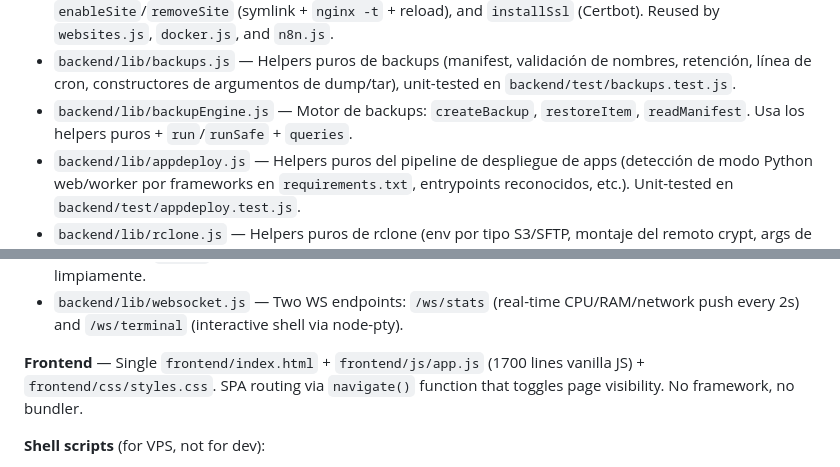
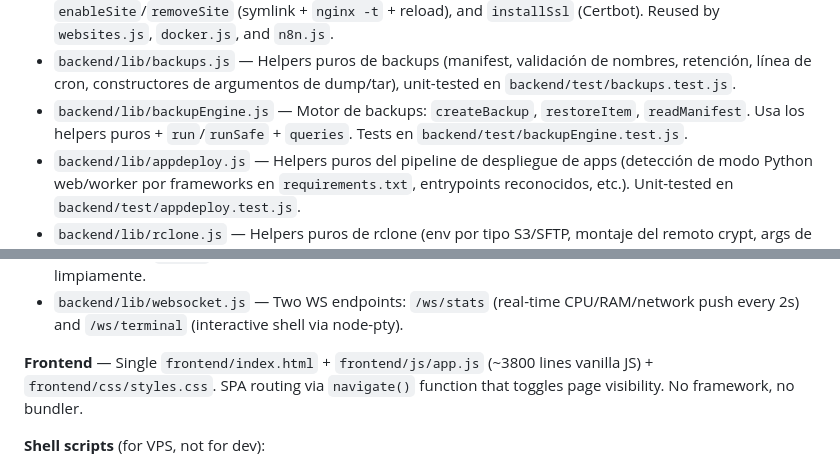
Before and after one commit to tecxion/tecxpanel, a Markdown page: CLAUDE.md, 2 parts joined by grey strips. Drawn GitHub-style.

Commit message:
docs(claude): actualizar recuento app.js y test de backupEngine
Co-Authored-By: Claude Opus 4.8 <noreply@anthropic.com>

```diff
--- a/CLAUDE.md
+++ b/CLAUDE.md
@@ -60,7 +60,7 @@ El script `test` de `package.json` usa la forma glob `node --test "backend/test/
 - `backend/lib/validators.js` — Whitelists, regexes, and validators for domains, ports, app names, DB names, IPs.
 - `backend/lib/nginx.js` — Nginx vhost builders (`buildProxy`, `buildSite`, `buildPhpFpmSite`), `enableSite`/`removeSite` (symlink + `nginx -t` + reload), and `installSsl` (Certbot). Reused by `websites.js`, `docker.js`, and `n8n.js`.
 - `backend/lib/backups.js` — Helpers puros de backups (manifest, validación de nombres, retención, línea de cron, constructores de argumentos de dump/tar), unit-tested en `backend/test/backups.test.js`.
-- `backend/lib/backupEngine.js` — Motor de backups: `createBackup`, `restoreItem`, `readManifest`. Usa los helpers puros + `run`/`runSafe` + `queries`.
+- `backend/lib/backupEngine.js` — Motor de backups: `createBackup`, `restoreItem`, `readManifest`. Usa los helpers puros + `run`/`runSafe` + `queries`. Tests en `backend/test/backupEngine.test.js`.
 - `backend/lib/appdeploy.js` — Helpers puros del pipeline de despliegue de apps (detección de modo Python web/worker por frameworks en `requirements.txt`, entrypoints reconocidos, etc.). Unit-tested en `backend/test/appdeploy.test.js`.
 - `backend/lib/rclone.js` — Helpers puros de rclone (env por tipo S3/SFTP, montaje del remoto crypt, args de copy/lsjson/deletefile/lsd/obscure, parseo de lsjson), unit-tested en `backend/test/rclone.test.js`.
 - `backend/lib/backupRemote.js` — Ejecutor de rclone: sube/lista/descarga/borra archivos de backup en un remoto (S3/SFTP) leyendo `backup_remote`. Descifra credenciales y las inyecta por env vars del proceso hijo; materializa temporalmente la clave SSH en 0600 si aplica.
@@ -76,7 +76,7 @@ El script `test` de `package.json` usa la forma glob `node --test "backend/test/
 - `backend/lib/monitor.js` — Vigilante integrado (60 s): disco (`df`), servicios (`systemctl is-active`), contenedores `txpl-*` (socket Docker). Sin config no hace nada; en Windows/dev se omiten los chequeos limpiamente.
 - `backend/lib/websocket.js` — Two WS endpoints: `/ws/stats` (real-time CPU/RAM/network push every 2s) and `/ws/terminal` (interactive shell via node-pty).
 
-**Frontend** — Single `frontend/index.html` + `frontend/js/app.js` (1700 lines vanilla JS) + `frontend/css/styles.css`. SPA routing via `navigate()` function that toggles page visibility. No framework, no bundler.
+**Frontend** — Single `frontend/index.html` + `frontend/js/app.js` (~3800 lines vanilla JS) + `frontend/css/styles.css`. SPA routing via `navigate()` function that toggles page visibility. No framework, no bundler.
 
 **Shell scripts** (for VPS, not for dev):
 - `txpl-setup.sh` — Full VPS provisioner (Node, Nginx, PM2, UFW, Certbot, optional MySQL/PG).
```
